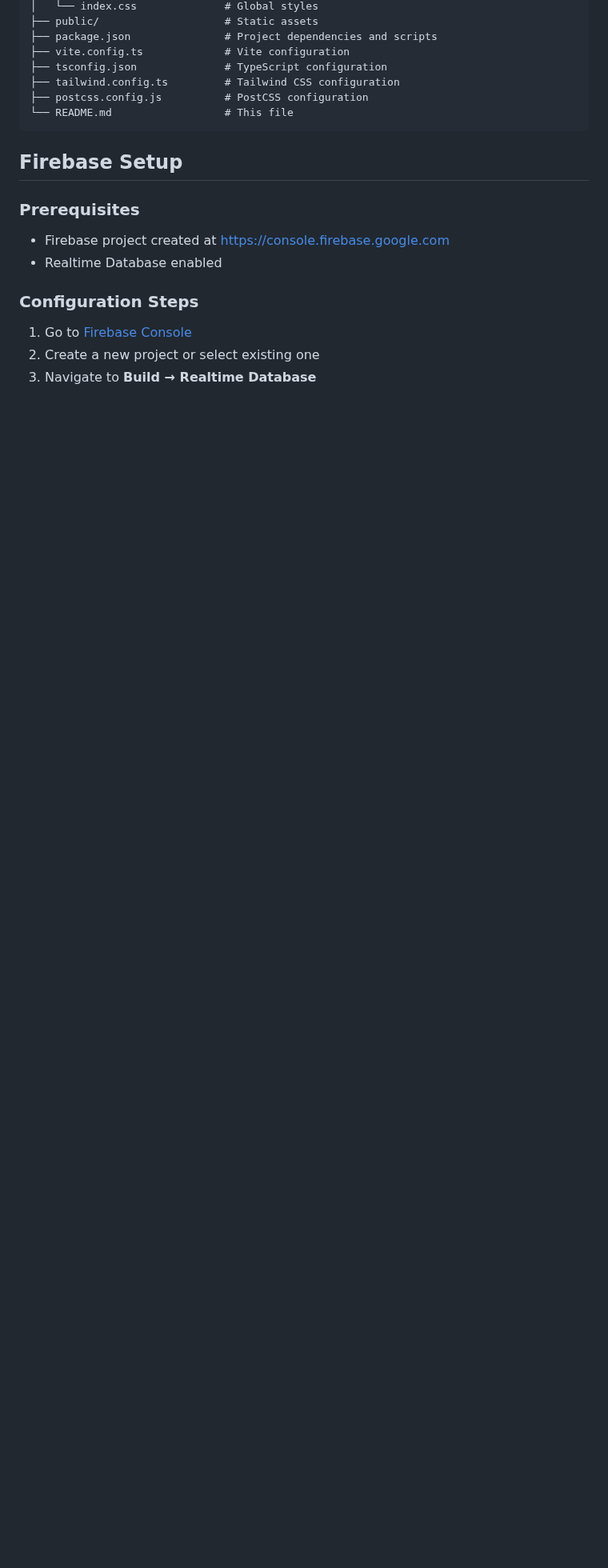
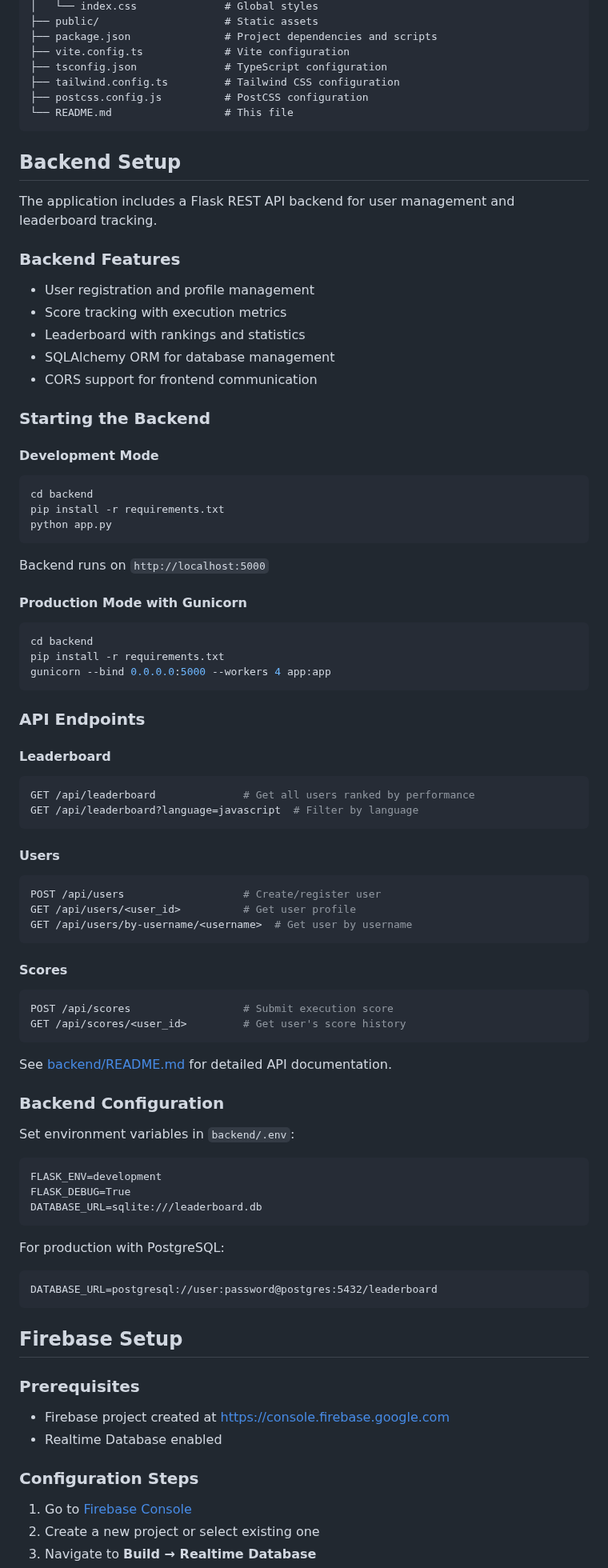
Before and after one commit to deedeepratiwi/ai-dev-tools-zoomcamp-2025-homework, a Markdown page: 02-end-to-end/realtime-code-studio/README.md, the part around one of its changes. Shown at 80% size. GitHub-like rendering; blank space fills up the shorter version.

````diff
--- a/02-end-to-end/realtime-code-studio/README.md
+++ b/02-end-to-end/realtime-code-studio/README.md
@@ -166,6 +171,72 @@ realtime-code-studio/
 └── README.md                  # This file
 ```
 
+## Backend Setup
+
+The application includes a Flask REST API backend for user management and leaderboard tracking.
+
+### Backend Features
+- User registration and profile management
+- Score tracking with execution metrics
+- Leaderboard with rankings and statistics
+- SQLAlchemy ORM for database management
+- CORS support for frontend communication
+
+### Starting the Backend
+
+#### Development Mode
+```bash
+cd backend
+pip install -r requirements.txt
+python app.py
+```
+
+Backend runs on `http://localhost:5000`
+
+#### Production Mode with Gunicorn
+```bash
+cd backend
+pip install -r requirements.txt
+gunicorn --bind 0.0.0.0:5000 --workers 4 app:app
+```
+
+### API Endpoints
+
+#### Leaderboard
+```bash
+GET /api/leaderboard              # Get all users ranked by performance
+GET /api/leaderboard?language=javascript  # Filter by language
+```
+
+#### Users
+```bash
+POST /api/users                   # Create/register user
+GET /api/users/<user_id>          # Get user profile
+GET /api/users/by-username/<username>  # Get user by username
+```
+
+#### Scores
+```bash
+POST /api/scores                  # Submit execution score
+GET /api/scores/<user_id>         # Get user's score history
+```
+
+See [backend/README.md](./backend/README.md) for detailed API documentation.
+
+### Backend Configuration
+
+Set environment variables in `backend/.env`:
+```
+FLASK_ENV=development
+FLASK_DEBUG=True
+DATABASE_URL=sqlite:///leaderboard.db
+```
+
+For production with PostgreSQL:
+```
+DATABASE_URL=postgresql://user:password@postgres:5432/leaderboard
+```
+
 ## Firebase Setup
 
 ### Prerequisites
````
Also changed, not shown: other parts of 02-end-to-end/realtime-code-studio/README.md (+45 -30 lines), 1 other file.
